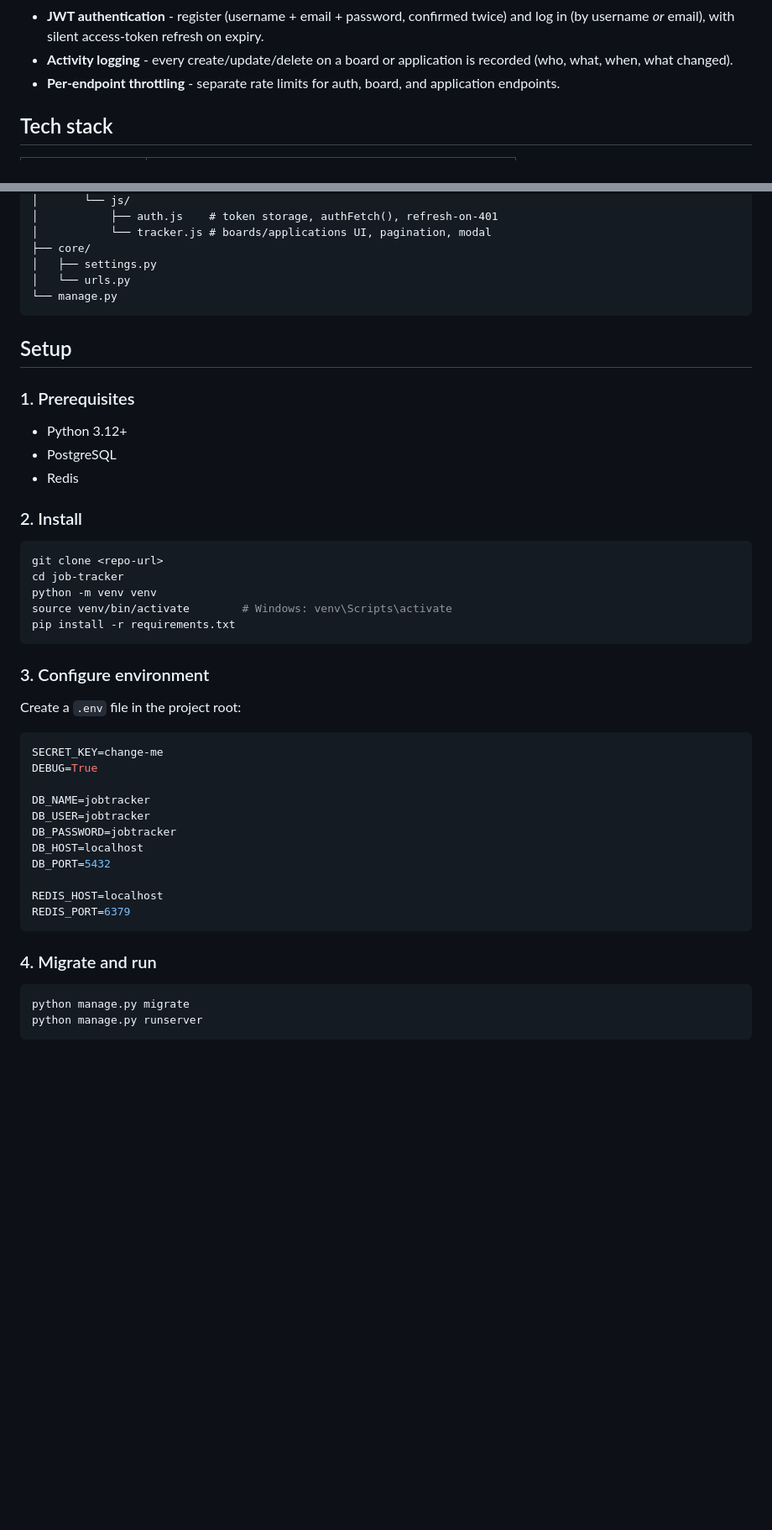
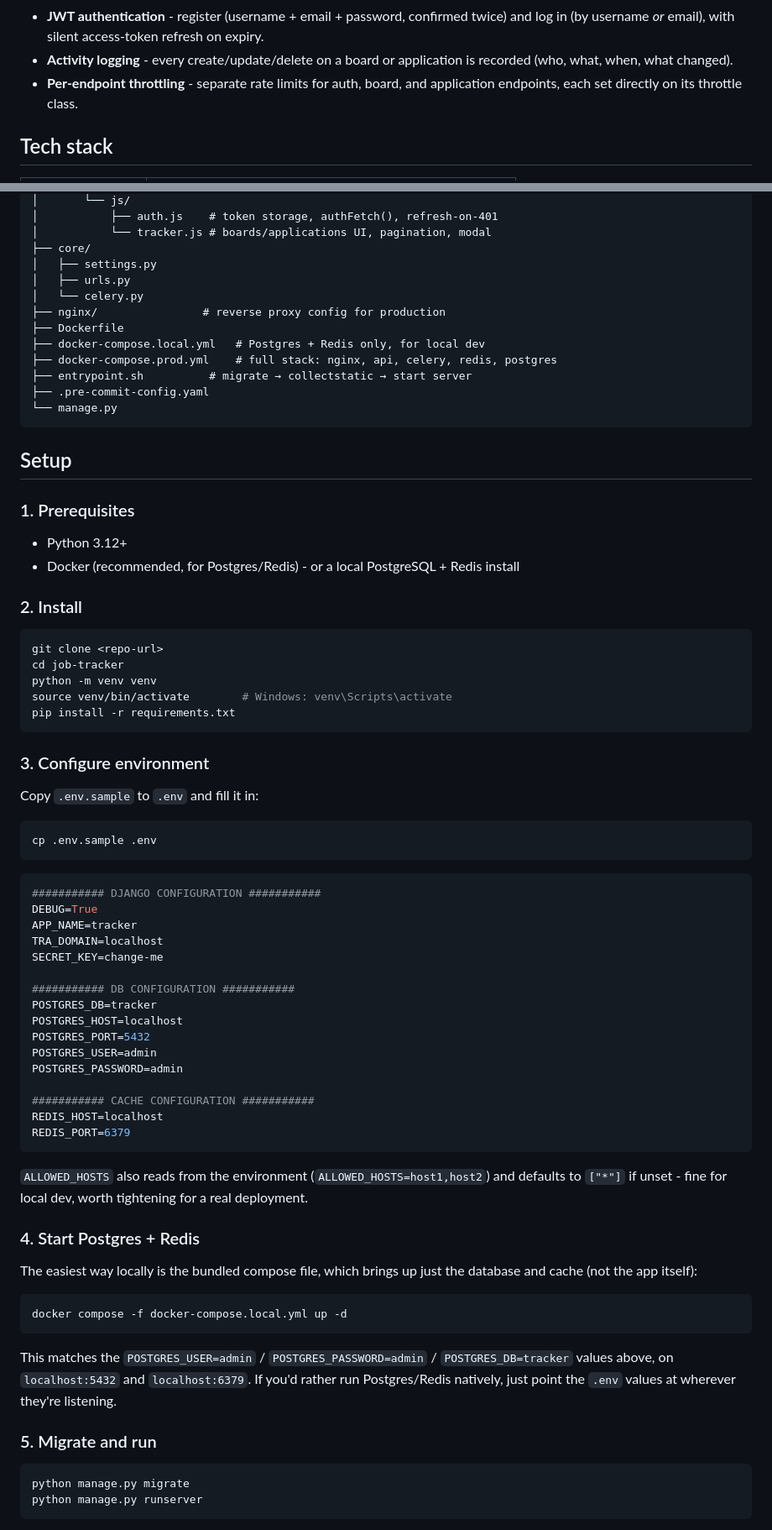
Before and after one commit to imanashoorii/job-tracker, a Markdown page: README.md, 2 parts joined by grey strips. Shown at 84% size. Drawn GitHub-style; blank space fills up the shorter version.

````diff
--- a/README.md
+++ b/README.md
@@ -28,7 +28,7 @@ directly by Django - no separate frontend build step required.
 - **Activity logging** - every create/update/delete on a board or
   application is recorded (who, what, when, what changed).
 - **Per-endpoint throttling** - separate rate limits for auth, board, and
-  application endpoints.
+  application endpoints, each set directly on its throttle class.
 
 ## Tech stack
 
@@ -68,7 +69,14 @@ directly by Django - no separate frontend build step required.
 │           └── tracker.js # boards/applications UI, pagination, modal
 ├── core/
 │   ├── settings.py
-│   └── urls.py
+│   ├── urls.py
+│   └── celery.py
+├── nginx/                # reverse proxy config for production
+├── Dockerfile
+├── docker-compose.local.yml   # Postgres + Redis only, for local dev
+├── docker-compose.prod.yml    # full stack: nginx, api, celery, redis, postgres
+├── entrypoint.sh          # migrate → collectstatic → start server
+├── .pre-commit-config.yaml
 └── manage.py
 ```
 
@@ -76,8 +84,7 @@ directly by Django - no separate frontend build step required.
 
 ### 1. Prerequisites
 - Python 3.12+
-- PostgreSQL
-- Redis
+- Docker (recommended, for Postgres/Redis) - or a local PostgreSQL + Redis install
 
 ### 2. Install
 
@@ -91,23 +98,50 @@ pip install -r requirements.txt
 
 ### 3. Configure environment
 
-Create a `.env` file in the project root:
+Copy `.env.sample` to `.env` and fill it in:
+
+```bash
+cp .env.sample .env
+```
 
 ```env
+########### DJANGO CONFIGURATION ###########
+DEBUG=True
+APP_NAME=tracker
+TRA_DOMAIN=localhost
 SECRET_KEY=change-me
-DEBUG=True
 
-DB_NAME=jobtracker
-DB_USER=jobtracker
-DB_PASSWORD=jobtracker
-DB_HOST=localhost
-DB_PORT=5432
+########### DB CONFIGURATION ###########
+POSTGRES_DB=tracker
+POSTGRES_HOST=localhost
+POSTGRES_PORT=5432
+POSTGRES_USER=admin
+POSTGRES_PASSWORD=admin
 
+########### CACHE CONFIGURATION ###########
 REDIS_HOST=localhost
 REDIS_PORT=6379
 ```
 
-### 4. Migrate and run
+`ALLOWED_HOSTS` also reads from the environment (`ALLOWED_HOSTS=host1,host2`)
+and defaults to `["*"]` if unset - fine for local dev, worth tightening for
+a real deployment.
+
+### 4. Start Postgres + Redis
+
+The easiest way locally is the bundled compose file, which brings up just
+the database and cache (not the app itself):
+
+```bash
+docker compose -f docker-compose.local.yml up -d
+```
+
+This matches the `POSTGRES_USER=admin` / `POSTGRES_PASSWORD=admin` /
+`POSTGRES_DB=tracker` values above, on `localhost:5432` and
+`localhost:6379`. If you'd rather run Postgres/Redis natively, just point
+the `.env` values at wherever they're listening.
+
+### 5. Migrate and run
 
 ```bash
 python manage.py migrate
````
Also changed, not shown: other parts of README.md (+41 -13 lines).
